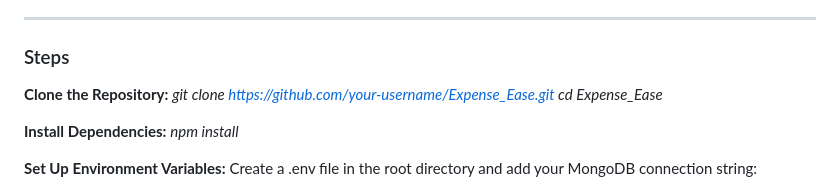
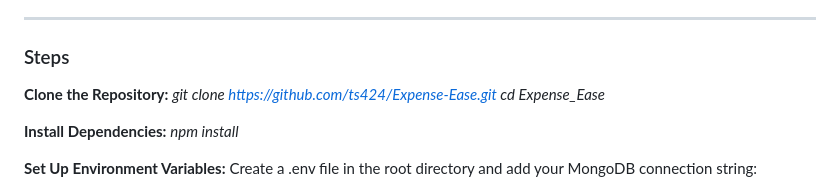
Before and after one commit to ts424/Expense-Ease, a Markdown page: README.md, the part around the change. Rendered like a GitHub page.

```diff
--- a/README.md
+++ b/README.md
@@ -32,7 +32,7 @@ MongoDB database (local or cloud)
 
 ### Steps
 **Clone the Repository:**
-_git clone https://github.com/your-username/Expense_Ease.git
+_git clone https://github.com/ts424/Expense-Ease.git
 cd Expense_Ease_
 
 **Install Dependencies:**
```
